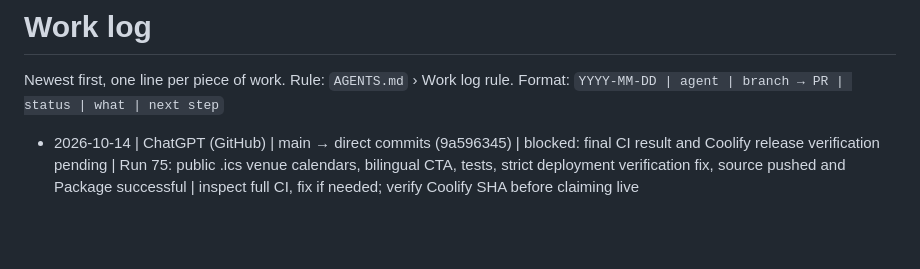
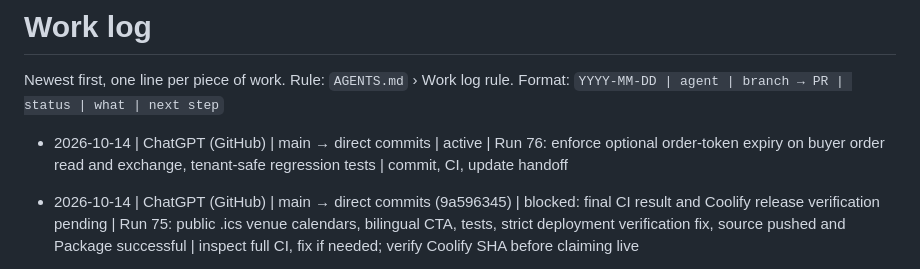
Before and after one commit to takatakca/Alkao.ca, a Markdown page: WORKLOG.md, the part around the change. GitHub-like rendering; blank space fills up the shorter version.

Commit message:
worklog: claim Run 76 order token expiry authorization hardening

```diff
--- a/WORKLOG.md
+++ b/WORKLOG.md
@@ -2,6 +2,8 @@
 
 Newest first, one line per piece of work. Rule: `AGENTS.md` › Work log rule.
 Format: `YYYY-MM-DD | agent | branch → PR | status | what | next step`
+
+- 2026-10-14 | ChatGPT (GitHub) | main → direct commits | active | Run 76: enforce optional order-token expiry on buyer order read and exchange, tenant-safe regression tests | commit, CI, update handoff
 
 - 2026-10-14 | ChatGPT (GitHub) | main → direct commits (9a596345) | blocked: final CI result and Coolify release verification pending | Run 75: public .ics venue calendars, bilingual CTA, tests, strict deployment verification fix, source pushed and Package successful | inspect full CI, fix if needed; verify Coolify SHA before claiming live
 
```
